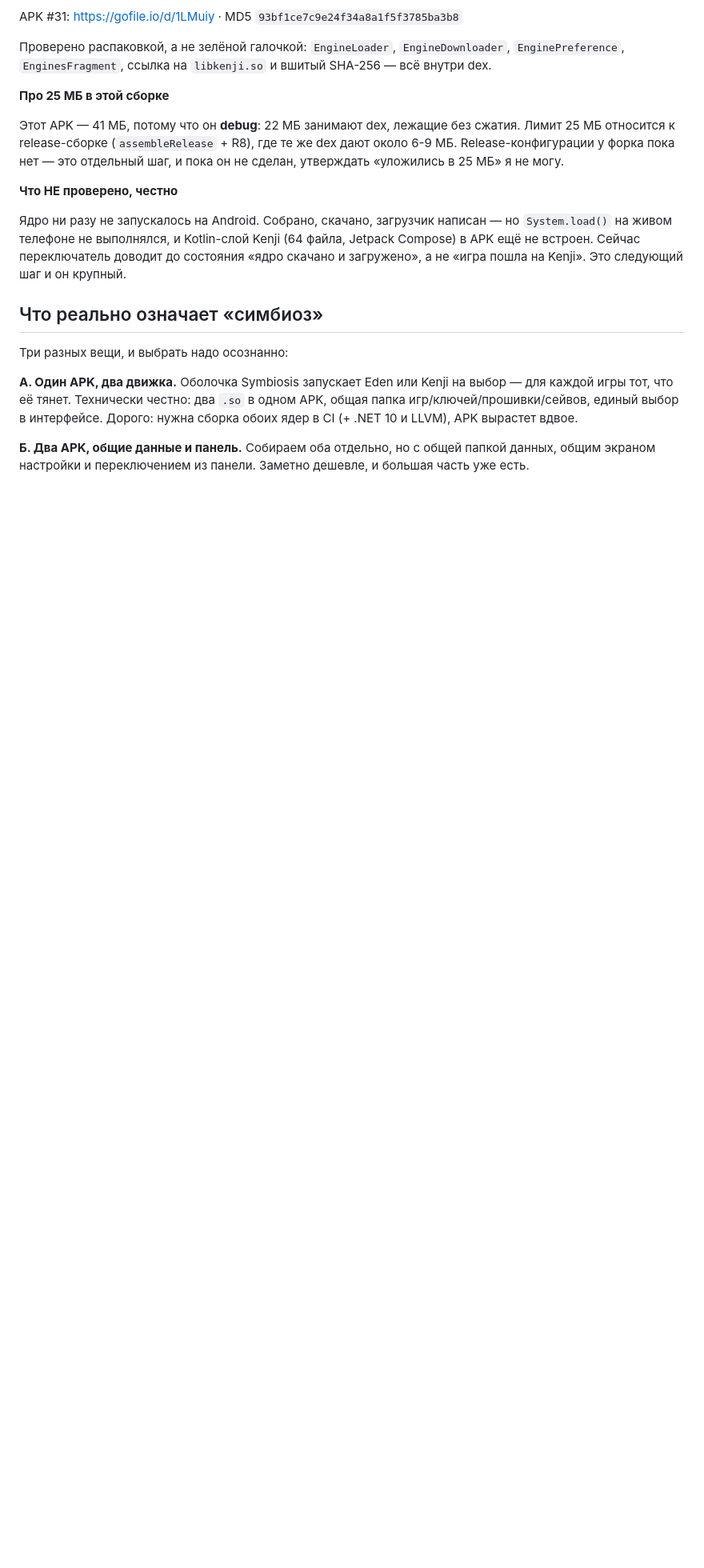
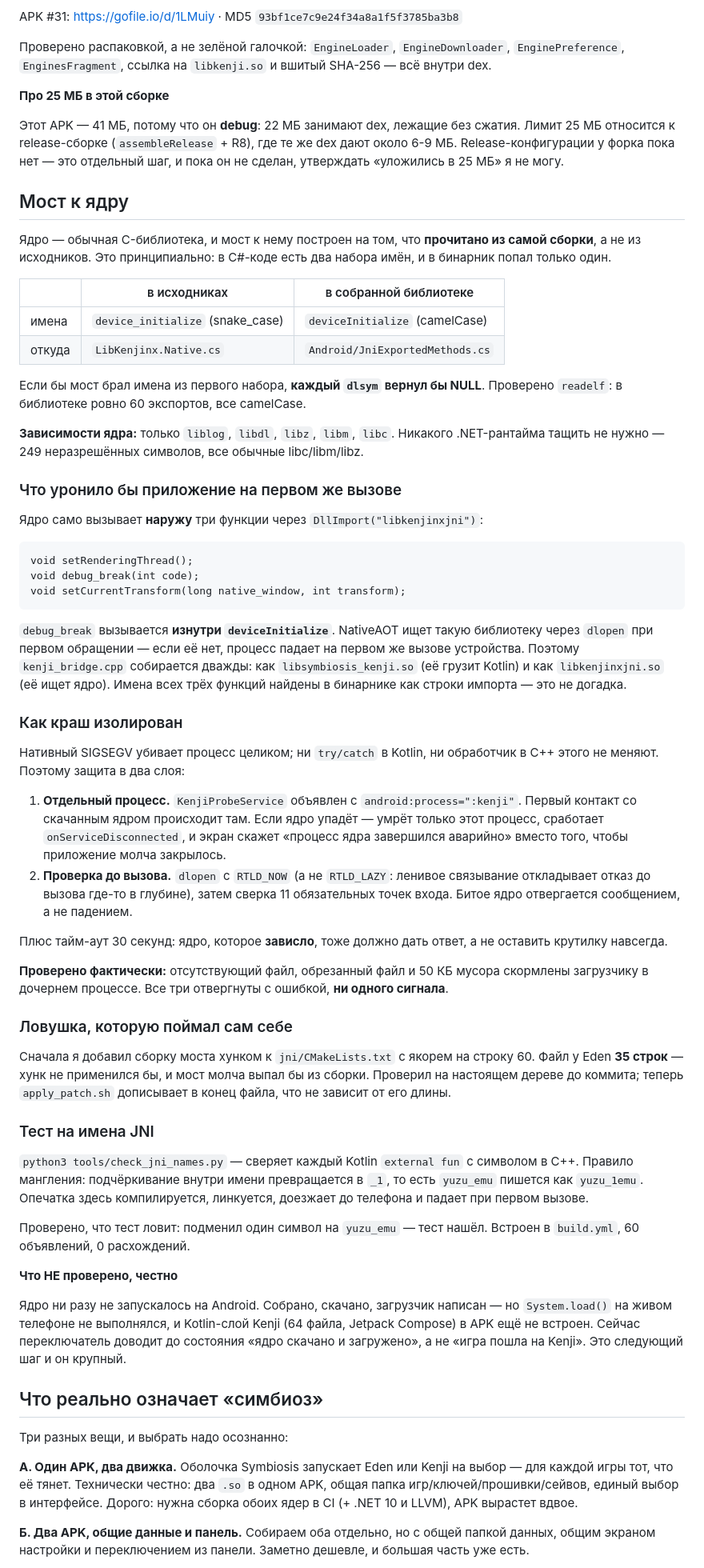
Before and after one commit to sj0404-collab/eden-symbiosis, a Markdown page: docs/KENJI.md, the part around the change. Shown at 80% size. GitHub-like rendering; blank space fills up the shorter version.

Commit message:
Write down how the bridge works and why it cannot crash the app

````diff
--- a/docs/KENJI.md
+++ b/docs/KENJI.md
@@ -170,6 +170,79 @@ APK #31: https://gofile.io/d/1LMuiy · MD5 `93bf1ce7c9e24f34a8a1f5f3785ba3b8`
 те же dex дают около 6-9 МБ. Release-конфигурации у форка пока нет — это
 отдельный шаг, и пока он не сделан, утверждать «уложились в 25 МБ» я не могу.
 
+## Мост к ядру
+
+Ядро — обычная C-библиотека, и мост к нему построен на том, что **прочитано из
+самой сборки**, а не из исходников. Это принципиально: в C#-коде есть два
+набора имён, и в бинарник попал только один.
+
+| | в исходниках | в собранной библиотеке |
+|---|---|---|
+| имена | `device_initialize` (snake_case) | `deviceInitialize` (camelCase) |
+| откуда | `LibKenjinx.Native.cs` | `Android/JniExportedMethods.cs` |
+
+Если бы мост брал имена из первого набора, **каждый `dlsym` вернул бы NULL**.
+Проверено `readelf`: в библиотеке ровно 60 экспортов, все camelCase.
+
+**Зависимости ядра:** только `liblog`, `libdl`, `libz`, `libm`, `libc`.
+Никакого .NET-рантайма тащить не нужно — 249 неразрешённых символов, все
+обычные libc/libm/libz.
+
+### Что уронило бы приложение на первом же вызове
+
+Ядро само вызывает **наружу** три функции через `DllImport("libkenjinxjni")`:
+
+```
+void setRenderingThread();
+void debug_break(int code);
+void setCurrentTransform(long native_window, int transform);
+```
+
+`debug_break` вызывается **изнутри `deviceInitialize`**. NativeAOT ищет такую
+библиотеку через `dlopen` при первом обращении — если её нет, процесс падает
+на первом же вызове устройства. Поэтому `kenji_bridge.cpp` собирается дважды:
+как `libsymbiosis_kenji.so` (её грузит Kotlin) и как `libkenjinxjni.so` (её
+ищет ядро). Имена всех трёх функций найдены в бинарнике как строки импорта —
+это не догадка.
+
+### Как краш изолирован
+
+Нативный SIGSEGV убивает процесс целиком; ни `try/catch` в Kotlin, ни
+обработчик в C++ этого не меняют. Поэтому защита в два слоя:
+
+1. **Отдельный процесс.** `KenjiProbeService` объявлен с
+   `android:process=":kenji"`. Первый контакт со скачанным ядром происходит
+   там. Если ядро упадёт — умрёт только этот процесс, сработает
+   `onServiceDisconnected`, и экран скажет «процесс ядра завершился аварийно»
+   вместо того, чтобы приложение молча закрылось.
+2. **Проверка до вызова.** `dlopen` с `RTLD_NOW` (а не `RTLD_LAZY`: ленивое
+   связывание откладывает отказ до вызова где-то в глубине), затем сверка 11
+   обязательных точек входа. Битое ядро отвергается сообщением, а не падением.
+
+Плюс тайм-аут 30 секунд: ядро, которое **зависло**, тоже должно дать ответ, а
+не оставить крутилку навсегда.
+
+**Проверено фактически:** отсутствующий файл, обрезанный файл и 50 КБ мусора
+скормлены загрузчику в дочернем процессе. Все три отвергнуты с ошибкой,
+**ни одного сигнала**.
+
+### Ловушка, которую поймал сам себе
+
+Сначала я добавил сборку моста хунком к `jni/CMakeLists.txt` с якорем на
+строку 60. Файл у Eden **35 строк** — хунк не применился бы, и мост молча
+выпал бы из сборки. Проверил на настоящем дереве до коммита; теперь
+`apply_patch.sh` дописывает в конец файла, что не зависит от его длины.
+
+### Тест на имена JNI
+
+`python3 tools/check_jni_names.py` — сверяет каждый Kotlin `external fun` с
+символом в C++. Правило мангления: подчёркивание внутри имени превращается в
+`_1`, то есть `yuzu_emu` пишется как `yuzu_1emu`. Опечатка здесь компилируется,
+линкуется, доезжает до телефона и падает при первом вызове.
+
+Проверено, что тест ловит: подменил один символ на `yuzu_emu` — тест нашёл.
+Встроен в `build.yml`, 60 объявлений, 0 расхождений.
+
 **Что НЕ проверено, честно**
 
 Ядро ни разу не запускалось на Android. Собрано, скачано, загрузчик написан —
````
